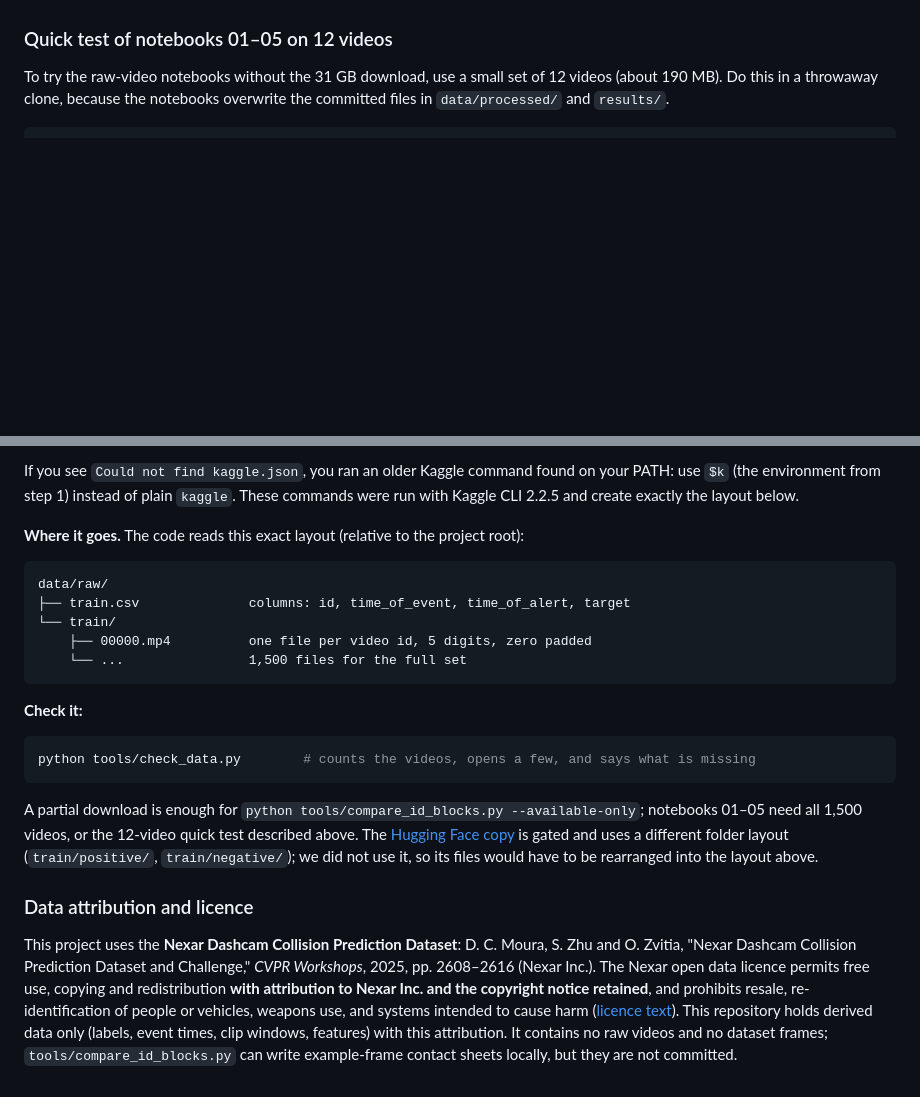
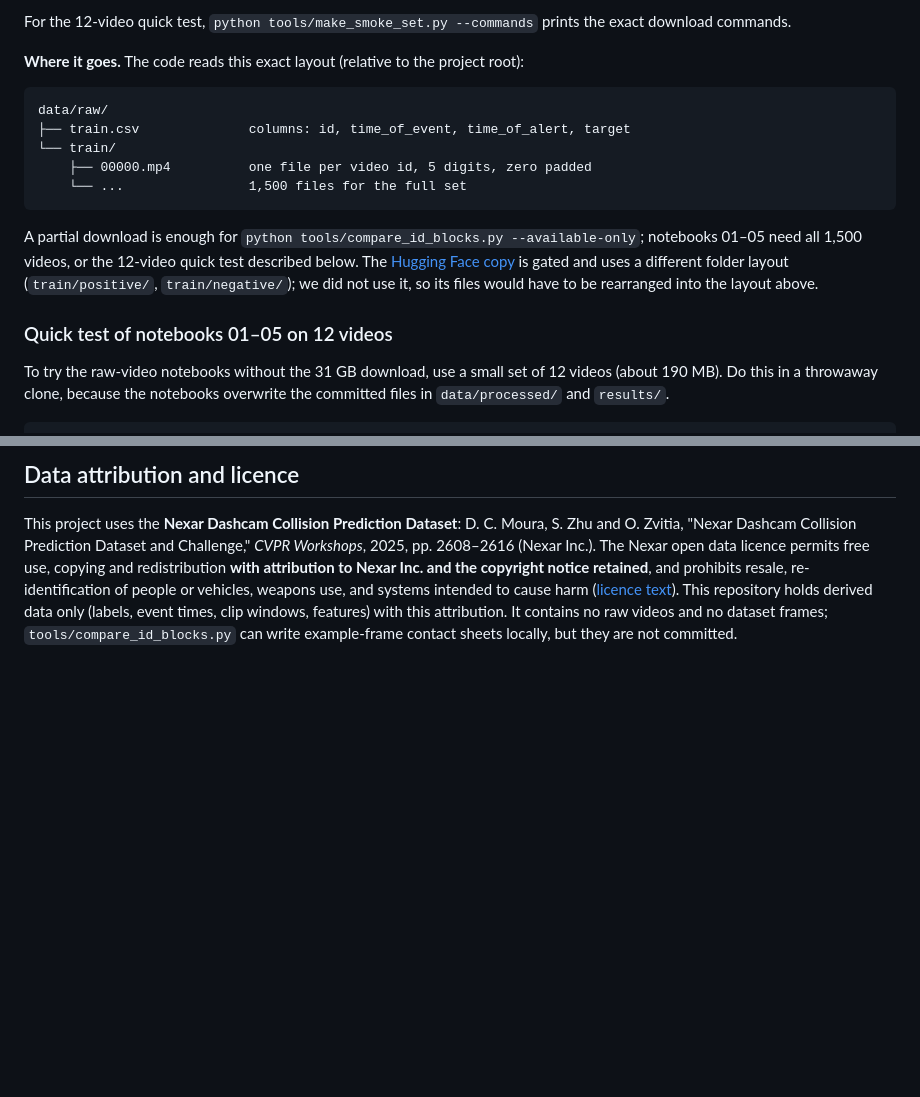
Before and after one commit to RameezAtif/nexar-collision-prediction, a Markdown page: README.md, 2 parts joined by grey strips. GitHub-like rendering; blank space fills up the shorter version.

````diff
--- a/README.md
+++ b/README.md
@@ -81,3 +113,16 @@ The quick start reuses the committed features. To rebuild everything from the Ne
+For the 12-video quick test, `python tools/make_smoke_set.py --commands` prints the exact download commands.
+
+**Where it goes.** The code reads this exact layout (relative to the project root):
+
+```text
+data/raw/
+├── train.csv              columns: id, time_of_event, time_of_alert, target
+└── train/
+    ├── 00000.mp4          one file per video id, 5 digits, zero padded
+    └── ...                1,500 files for the full set
+```
+
+A partial download is enough for `python tools/compare_id_blocks.py --available-only`; notebooks 01–05 need all 1,500 videos, or the 12-video quick test described below. The [Hugging Face copy](https://huggingface.co/datasets/nexar-ai/nexar_collision_prediction) is gated and uses a different folder layout (`train/positive/`, `train/negative/`); we did not use it, so its files would have to be rearranged into the layout above.
 
 ### Quick test of notebooks 01–05 on 12 videos
 
@@ -218,24 +184,4 @@ The raw Nexar videos (about 31 GB; 25.5 GB of training videos) are **not** in th
-If you see `Could not find kaggle.json`, you ran an older Kaggle command found on your PATH: use `$k` (the environment from step 1) instead of plain `kaggle`. These commands were run with Kaggle CLI 2.2.5 and create exactly the layout below.
-
-**Where it goes.** The code reads this exact layout (relative to the project root):
-
-```text
-data/raw/
-├── train.csv              columns: id, time_of_event, time_of_alert, target
-└── train/
-    ├── 00000.mp4          one file per video id, 5 digits, zero padded
-    └── ...                1,500 files for the full set
-```
-
-**Check it:**
-
-```bash
-python tools/check_data.py        # counts the videos, opens a few, and says what is missing
-```
-
-A partial download is enough for `python tools/compare_id_blocks.py --available-only`; notebooks 01–05 need all 1,500 videos, or the 12-video quick test described above. The [Hugging Face copy](https://huggingface.co/datasets/nexar-ai/nexar_collision_prediction) is gated and uses a different folder layout (`train/positive/`, `train/negative/`); we did not use it, so its files would have to be rearranged into the layout above.
-
-### Data attribution and licence
+## Data attribution and licence
 
 This project uses the **Nexar Dashcam Collision Prediction Dataset**: D. C. Moura, S. Zhu and O. Zvitia, "Nexar Dashcam Collision Prediction Dataset and Challenge," *CVPR Workshops*, 2025, pp. 2608–2616 (Nexar Inc.).
 The Nexar open data licence permits free use, copying and redistribution **with attribution to Nexar Inc. and the copyright notice retained**, and prohibits resale, re-identification of people or vehicles, weapons use, and systems intended to cause harm
````
Also changed, not shown: other parts of README.md (+38 -85 lines).
